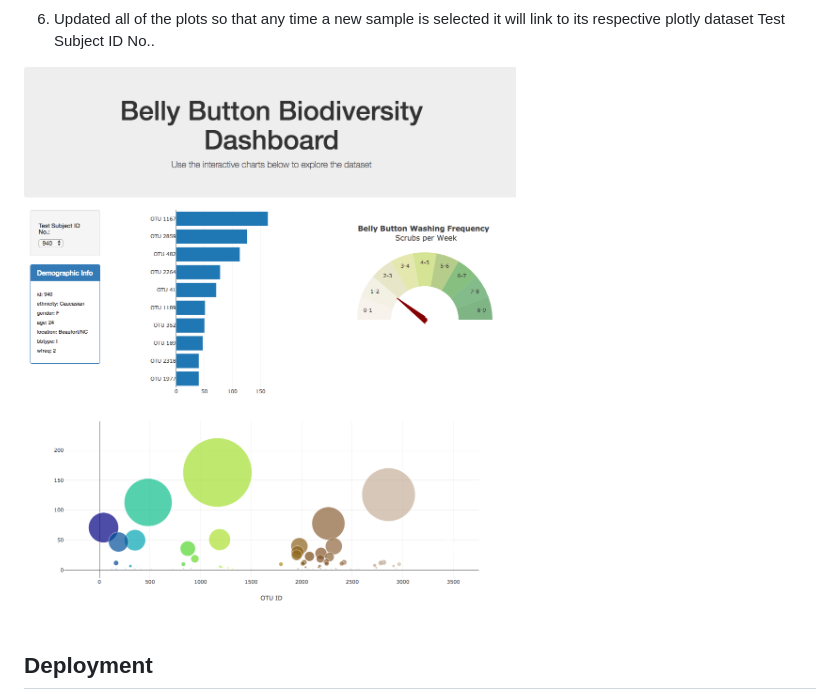
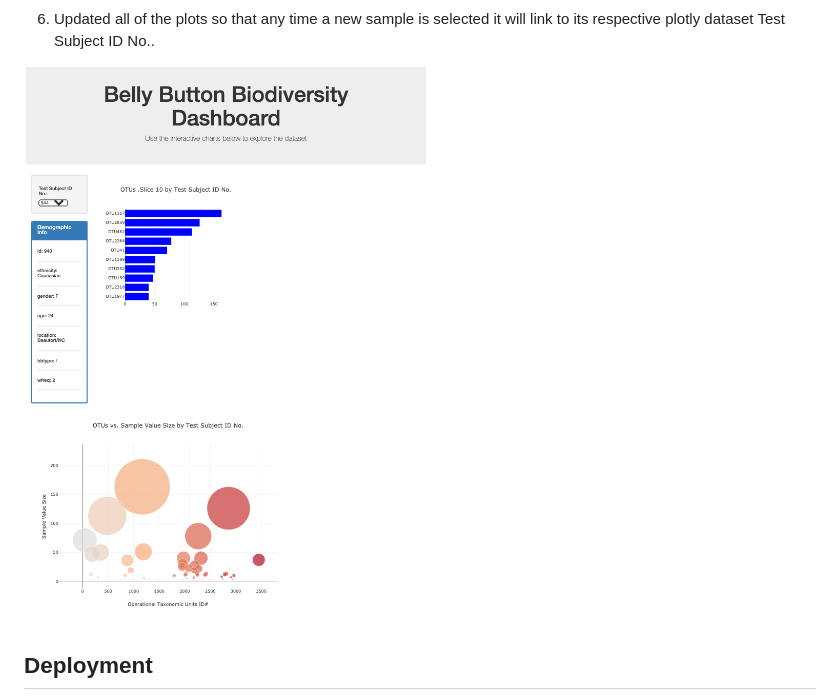
Before and after one commit to nakozo97/plotly-challenge, a Markdown page: README.md, the part around the change. GitHub-like rendering; pictures changed too: Images/dashboard_alex.png (added).

Commit message:
Update Images

```diff
--- a/README.md
+++ b/README.md
@@ -42,7 +42,7 @@ The dataset mentioned above reveals that a small handful of microbial species (a
 
 6. Updated all of the plots so that any time a new sample is selected it will link to its respective plotly dataset Test Subject ID No..
 
-![hw](Images/hw02.png)
+![hw](Images/dashboard_alex.png)
 
 ## Deployment
 
```
Also changed, not shown: 1 other file.
